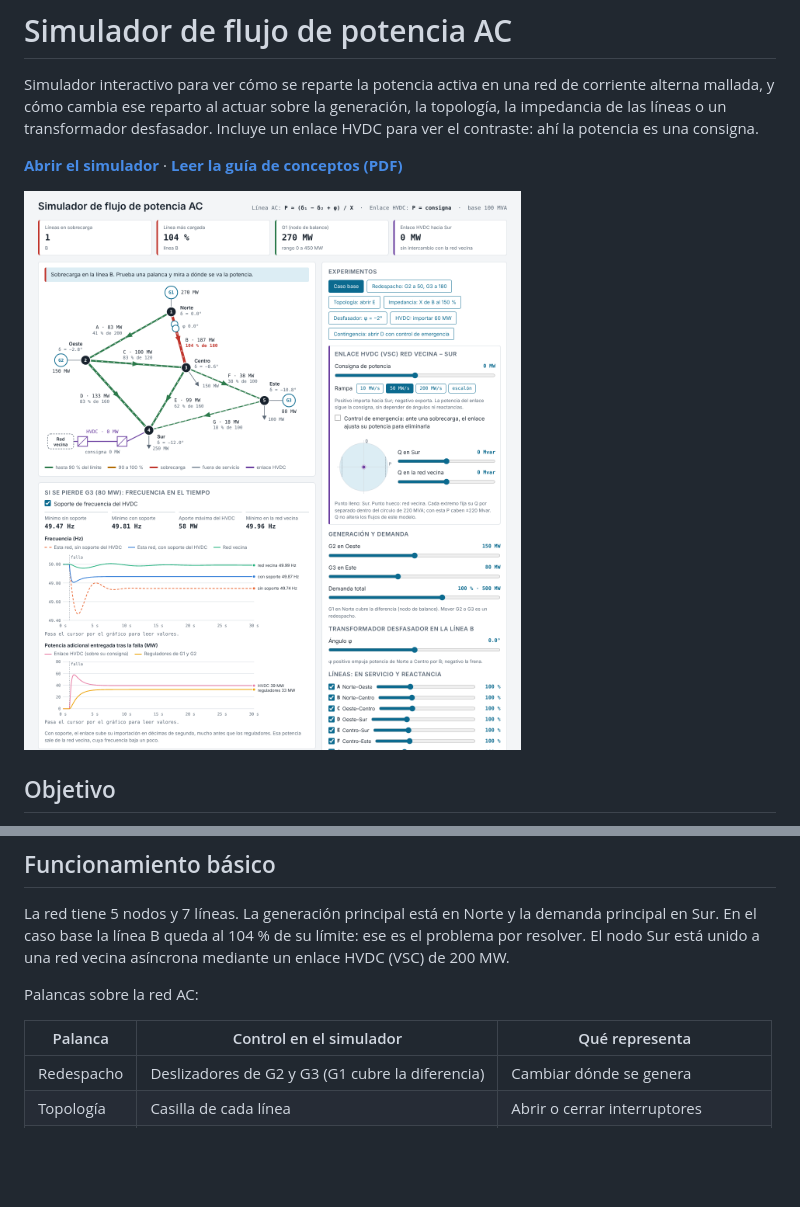
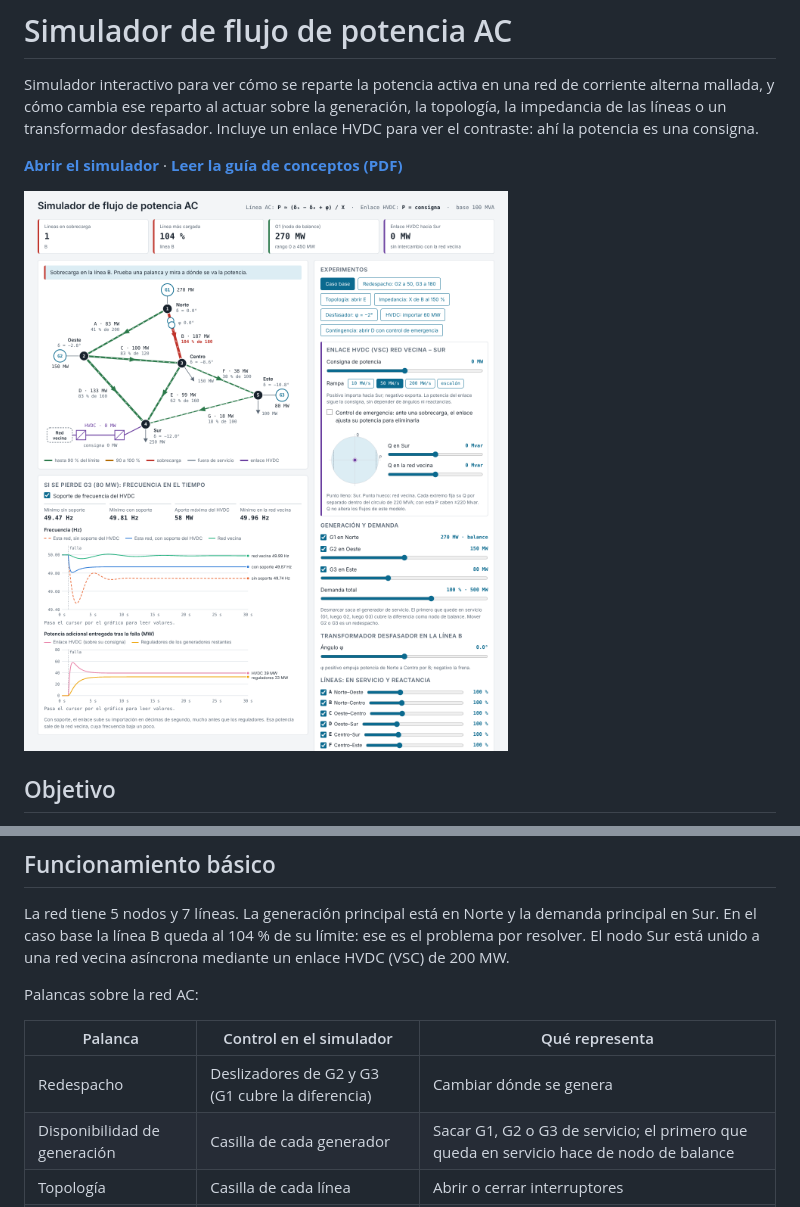
Before and after one commit to ajrcjf-web/ac-power-flow-simulator, a Markdown page: README.md, 2 parts joined by grey strips. Drawn GitHub-style; pictures changed too: docs/captura.png; blank space fills up the shorter version.

```diff
--- a/README.md
+++ b/README.md
@@ -34,6 +34,7 @@ Palancas sobre la red AC:
 | Palanca | Control en el simulador | Qué representa |
 |---|---|---|
 | Redespacho | Deslizadores de G2 y G3 (G1 cubre la diferencia) | Cambiar dónde se genera |
+| Disponibilidad de generación | Casilla de cada generador | Sacar G1, G2 o G3 de servicio; el primero que queda en servicio hace de nodo de balance |
 | Topología | Casilla de cada línea | Abrir o cerrar interruptores |
 | Impedancia | Deslizador de reactancia por línea, 50 a 200 % | Compensación serie o reactor serie |
 | Desfasador | Ángulo φ de −15° a +15° en la línea B | Transformador desfasador (PST) |
```
Also changed, not shown: 2 other files.
